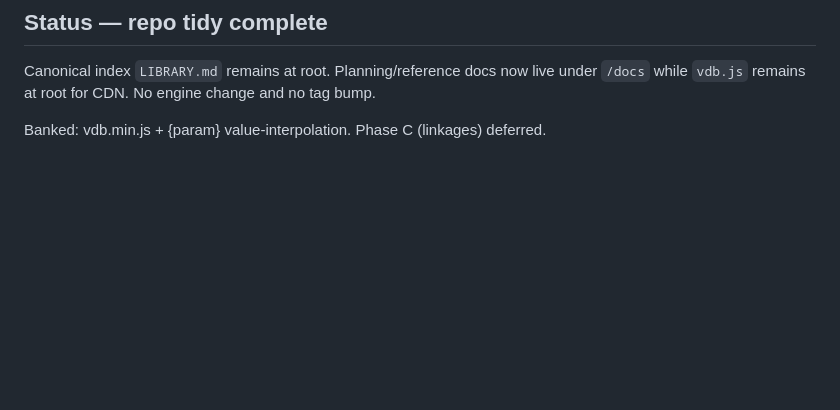
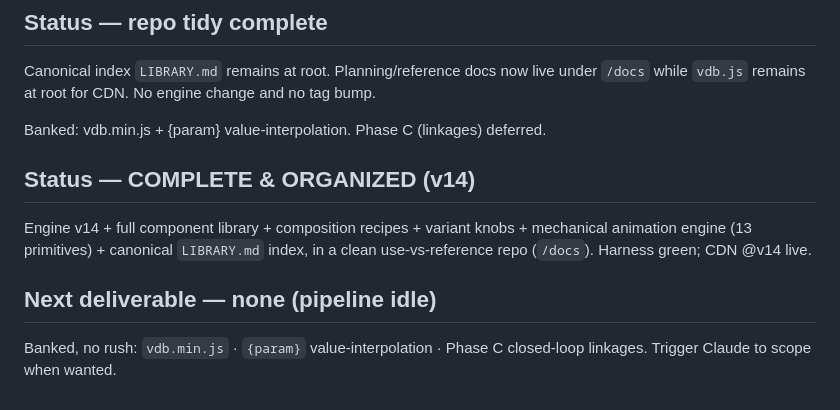
Before and after one commit to RussellBrb/vdb, a Markdown page: STATUS.md, the part around the change. Drawn GitHub-style; blank space fills up the shorter version.

```diff
--- a/STATUS.md
+++ b/STATUS.md
@@ -54,3 +54,9 @@ Approved. Behaviors (rotate/oscillate/pulse/flow) + FK coupling + 13 primitives
 Canonical index `LIBRARY.md` remains at root. Planning/reference docs now live under `/docs` while `vdb.js` remains at root for CDN. No engine change and no tag bump.
 
 Banked: vdb.min.js + {param} value-interpolation. Phase C (linkages) deferred.
+
+## Status — COMPLETE & ORGANIZED (v14)
+Engine v14 + full component library + composition recipes + variant knobs + mechanical animation engine (13 primitives) + canonical `LIBRARY.md` index, in a clean use-vs-reference repo (`/docs`). Harness green; CDN @v14 live.
+
+## Next deliverable — none (pipeline idle)
+Banked, no rush: `vdb.min.js` · `{param}` value-interpolation · Phase C closed-loop linkages. Trigger Claude to scope when wanted.
```
Also changed, not shown: DECISIONS.md (+3 -0 lines), relay/inbox-codex.md (+4 -0 lines).
